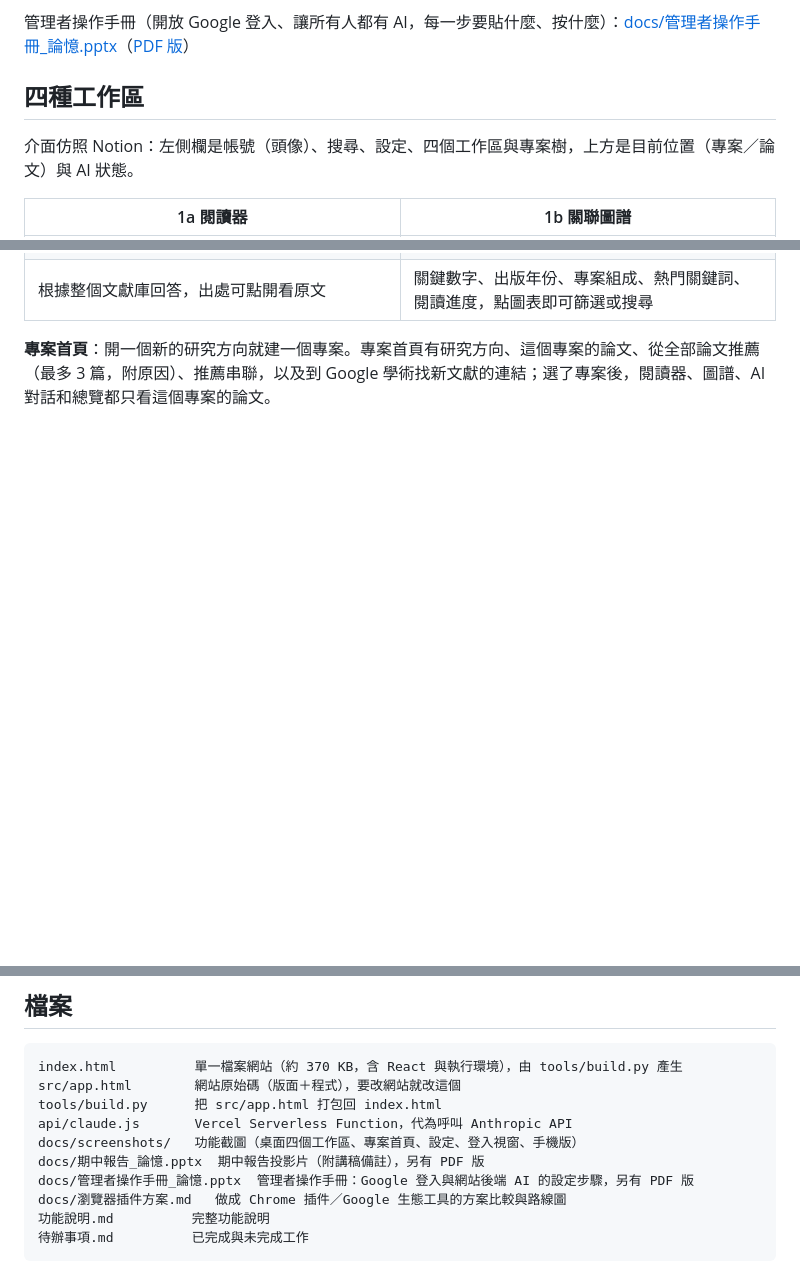
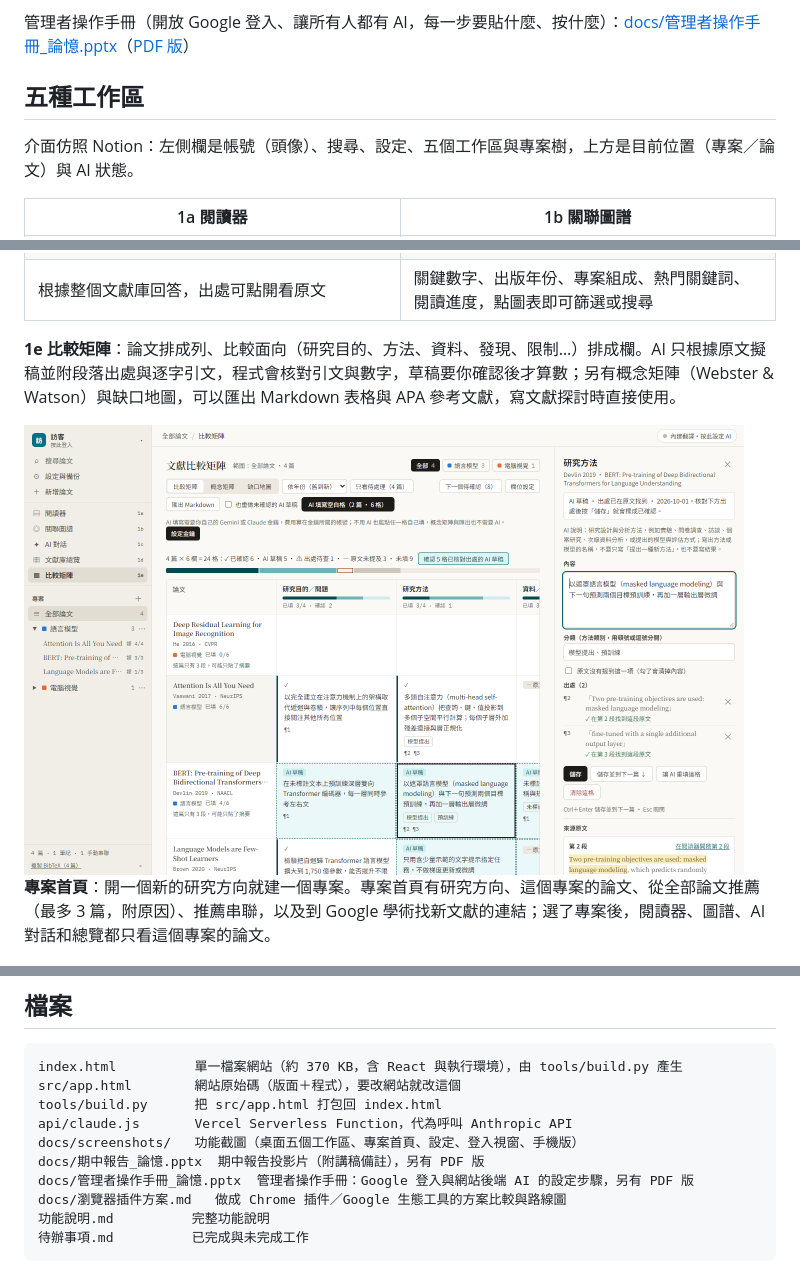
Before and after one commit to charleslin2003-prog/Journal-Article-Memory-Tool, a Markdown page: README.md, 3 parts joined by grey strips. GitHub-like rendering; pictures changed too: docs/screenshots/matrix.png (added); blank space fills up the shorter version.

```diff
--- a/README.md
+++ b/README.md
@@ -12,9 +12,9 @@
 
 管理者操作手冊（開放 Google 登入、讓所有人都有 AI，每一步要貼什麼、按什麼）：[docs/管理者操作手冊_論憶.pptx](docs/管理者操作手冊_論憶.pptx)（[PDF 版](docs/管理者操作手冊_論憶.pdf)）
 
-## 四種工作區
+## 五種工作區
 
-介面仿照 Notion：左側欄是帳號（頭像）、搜尋、設定、四個工作區與專案樹，上方是目前位置（專案／論文）與 AI 狀態。
+介面仿照 Notion：左側欄是帳號（頭像）、搜尋、設定、五個工作區與專案樹，上方是目前位置（專案／論文）與 AI 狀態。
 
 | 1a 閱讀器 | 1b 關聯圖譜 |
 |---|---|
@@ -23,6 +23,10 @@
 | **1c AI 對話** | **1d 文獻庫總覽** |
 | ![對話](docs/screenshots/chat.png) | ![總覽](docs/screenshots/dashboard.png) |
 | 根據整個文獻庫回答，出處可點開看原文 | 關鍵數字、出版年份、專案組成、熱門關鍵詞、閱讀進度，點圖表即可篩選或搜尋 |
+
+**1e 比較矩陣**：論文排成列、比較面向（研究目的、方法、資料、發現、限制…）排成欄。AI 只根據原文擬稿並附段落出處與逐字引文，程式會核對引文與數字，草稿要你確認後才算數；另有概念矩陣（Webster & Watson）與缺口地圖，可以匯出 Markdown 表格與 APA 參考文獻，寫文獻探討時直接使用。
+
+<img src="docs/screenshots/matrix.png" alt="比較矩陣：論文 × 比較面向，AI 草稿、已確認與出處待查的格子，右側是附出處原文的編輯面板" width="720">
 
 **專案首頁**：開一個新的研究方向就建一個專案。專案首頁有研究方向、這個專案的論文、從全部論文推薦（最多 3 篇，附原因）、推薦串聯，以及到 Google 學術找新文獻的連結；選了專案後，閱讀器、圖譜、AI 對話和總覽都只看這個專案的論文。
 
@@ -126,7 +130,7 @@ index.html          單一檔案網站（約 370 KB，含 React 與執行環境
 src/app.html        網站原始碼（版面＋程式），要改網站就改這個
 tools/build.py      把 src/app.html 打包回 index.html
 api/claude.js       Vercel Serverless Function，代為呼叫 Anthropic API
-docs/screenshots/   功能截圖（桌面四個工作區、專案首頁、設定、登入視窗、手機版）
+docs/screenshots/   功能截圖（桌面五個工作區、專案首頁、設定、登入視窗、手機版）
 docs/期中報告_論憶.pptx  期中報告投影片（附講稿備註），另有 PDF 版
 docs/管理者操作手冊_論憶.pptx  管理者操作手冊：Google 登入與網站後端 AI 的設定步驟，另有 PDF 版
 docs/瀏覽器插件方案.md   做成 Chrome 插件／Google 生態工具的方案比較與路線圖
```
Also changed, not shown: 功能說明.md (+10 -2 lines), 待辦事項.md (+5 -1 lines), 2 other files.
